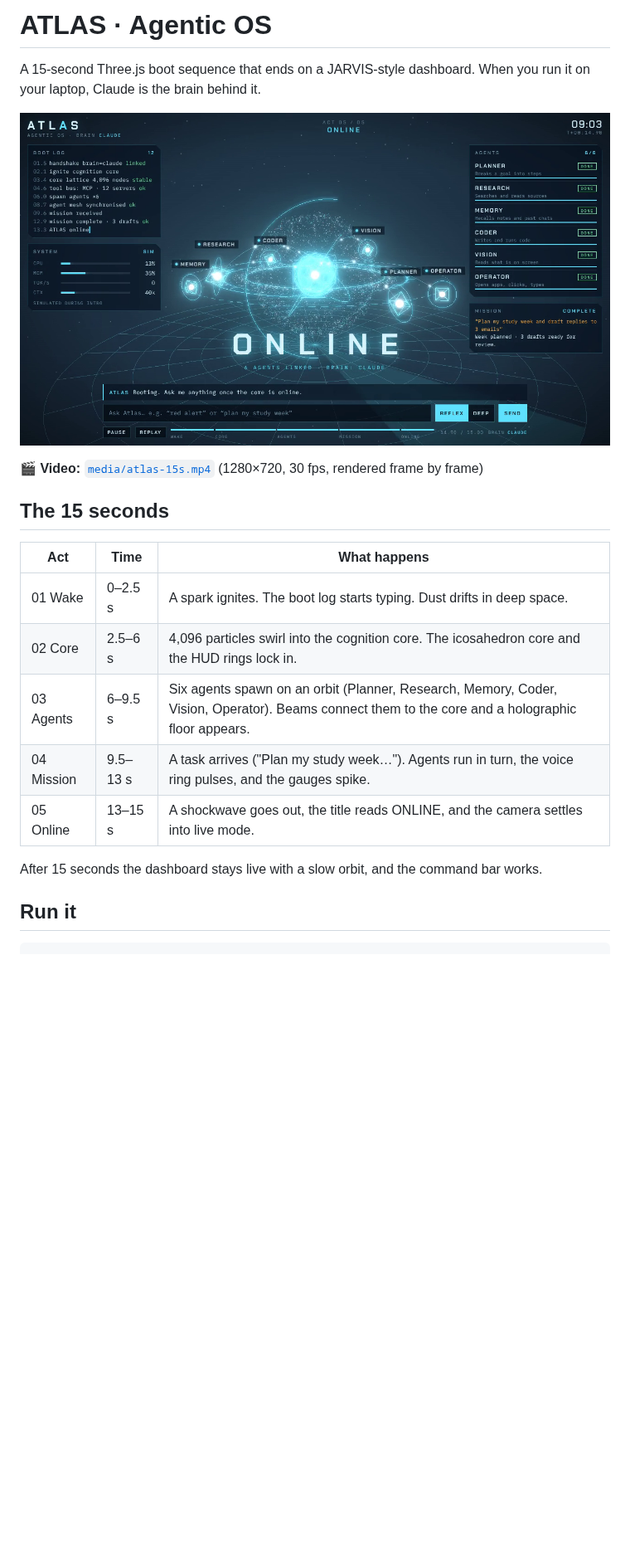
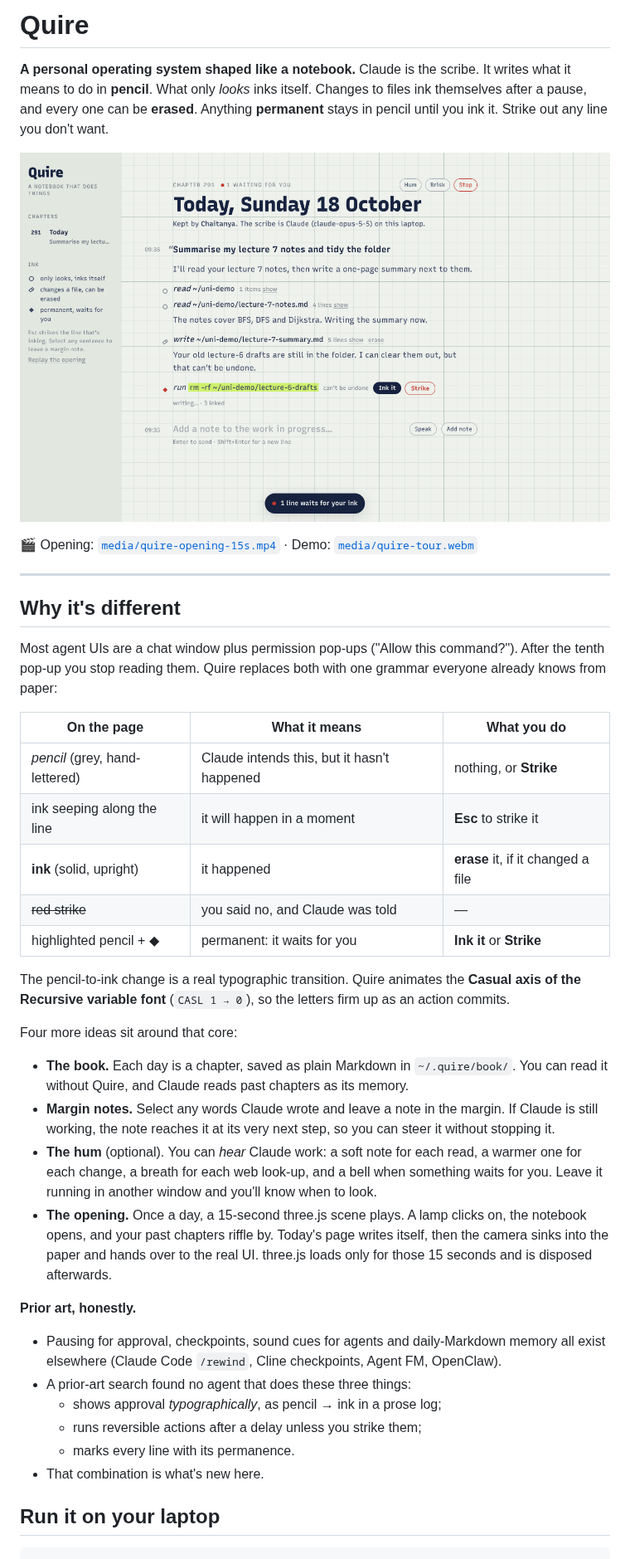
Before and after one commit to chaitanyavankhande/claude-3d-animation, a Markdown page: README.md, the part around one of its changes. Shown at 83% size. Rendered like a GitHub page; pictures changed too: media/atlas-poster.png (deleted), media/quire-page.png (added); blank space fills up the shorter version.

````diff
--- a/README.md
+++ b/README.md
@@ -1,24 +1,43 @@
-# ATLAS · Agentic OS
+# Quire
 
-A 15-second Three.js boot sequence that ends on a JARVIS-style dashboard. When you run it on your laptop, Claude is the brain behind it.
+**A personal operating system shaped like a notebook.** Claude is the scribe. It writes what it means to do in **pencil**. What only *looks* inks itself. Changes to files ink themselves after a pause, and every one can be **erased**. Anything **permanent** stays in pencil until you ink it. Strike out any line you don't want.
 
-![ATLAS](media/atlas-poster.png)
+![Quire mid-task: a permanent command waits for ink (scripted example)](media/quire-page.png)
 
-🎬 **Video:** [`media/atlas-15s.mp4`](media/atlas-15s.mp4) (1280×720, 30 fps, rendered frame by frame)
+🎬 Opening: [`media/quire-opening-15s.mp4`](media/quire-opening-15s.mp4) · Demo: [`media/quire-tour.webm`](media/quire-tour.webm)
 
-## The 15 seconds
+---
 
-| Act | Time | What happens |
+## Why it's different
+
+Most agent UIs are a chat window plus permission pop-ups ("Allow this command?"). After the tenth pop-up you stop reading them. Quire replaces both with one grammar everyone already knows from paper:
+
+| On the page | What it means | What you do |
 |---|---|---|
-| 01 Wake | 0–2.5 s | A spark ignites. The boot log starts typing. Dust drifts in deep space. |
-| 02 Core | 2.5–6 s | 4,096 particles swirl into the cognition core. The icosahedron core and the HUD rings lock in. |
-| 03 Agents | 6–9.5 s | Six agents spawn on an orbit (Planner, Research, Memory, Coder, Vision, Operator). Beams connect them to the core and a holographic floor appears. |
-| 04 Mission | 9.5–13 s | A task arrives ("Plan my study week…"). Agents run in turn, the voice ring pulses, and the gauges spike. |
-| 05 Online | 13–15 s | A shockwave goes out, the title reads ONLINE, and the camera settles into live mode. |
+| *pencil* (grey, hand-lettered) | Claude intends this, but it hasn't happened | nothing, or **Strike** |
+| ink seeping along the line | it will happen in a moment | **Esc** to strike it |
+| **ink** (solid, upright) | it happened | **erase** it, if it changed a file |
+| ~~red strike~~ | you said no, and Claude was told | — |
+| highlighted pencil + ◆ | permanent: it waits for you | **Ink it** or **Strike** |
 
-After 15 seconds the dashboard stays live with a slow orbit, and the command bar works.
+The pencil-to-ink change is a real typographic transition. Quire animates the **Casual axis of the Recursive variable font** (`CASL 1 → 0`), so the letters firm up as an action commits.
 
-## Run it
+Four more ideas sit around that core:
+
+- **The book.** Each day is a chapter, saved as plain Markdown in `~/.quire/book/`. You can read it without Quire, and Claude reads past chapters as its memory.
+- **Margin notes.** Select any words Claude wrote and leave a note in the margin. If Claude is still working, the note reaches it at its very next step, so you can steer it without stopping it.
+- **The hum** (optional). You can *hear* Claude work: a soft note for each read, a warmer one for each change, a breath for each web look-up, and a bell when something waits for you. Leave it running in another window and you'll know when to look.
+- **The opening.** Once a day, a 15-second three.js scene plays. A lamp clicks on, the notebook opens, and your past chapters riffle by. Today's page writes itself, then the camera sinks into the paper and hands over to the real UI. three.js loads only for those 15 seconds and is disposed afterwards.
+
+**Prior art, honestly.**
+- Pausing for approval, checkpoints, sound cues for agents and daily-Markdown memory all exist elsewhere (Claude Code `/rewind`, Cline checkpoints, Agent FM, OpenClaw).
+- A prior-art search found no agent that does these three things:
+  - shows approval *typographically*, as pencil → ink in a prose log;
+  - runs reversible actions after a delay unless you strike them;
+  - marks every line with its permanence.
+- That combination is what's new here.
+
+## Run it on your laptop
 
 ```bash
 npm install
````
Also changed, not shown: other parts of README.md (+73 -37 lines), 13 other files.
